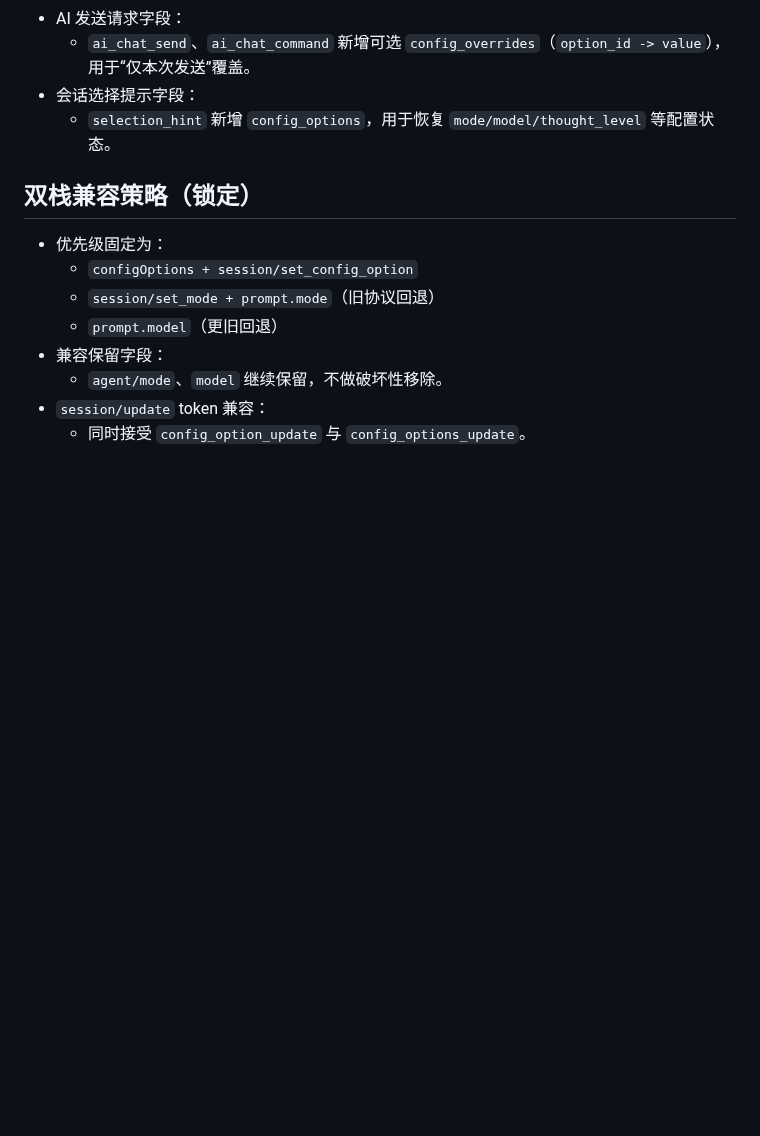
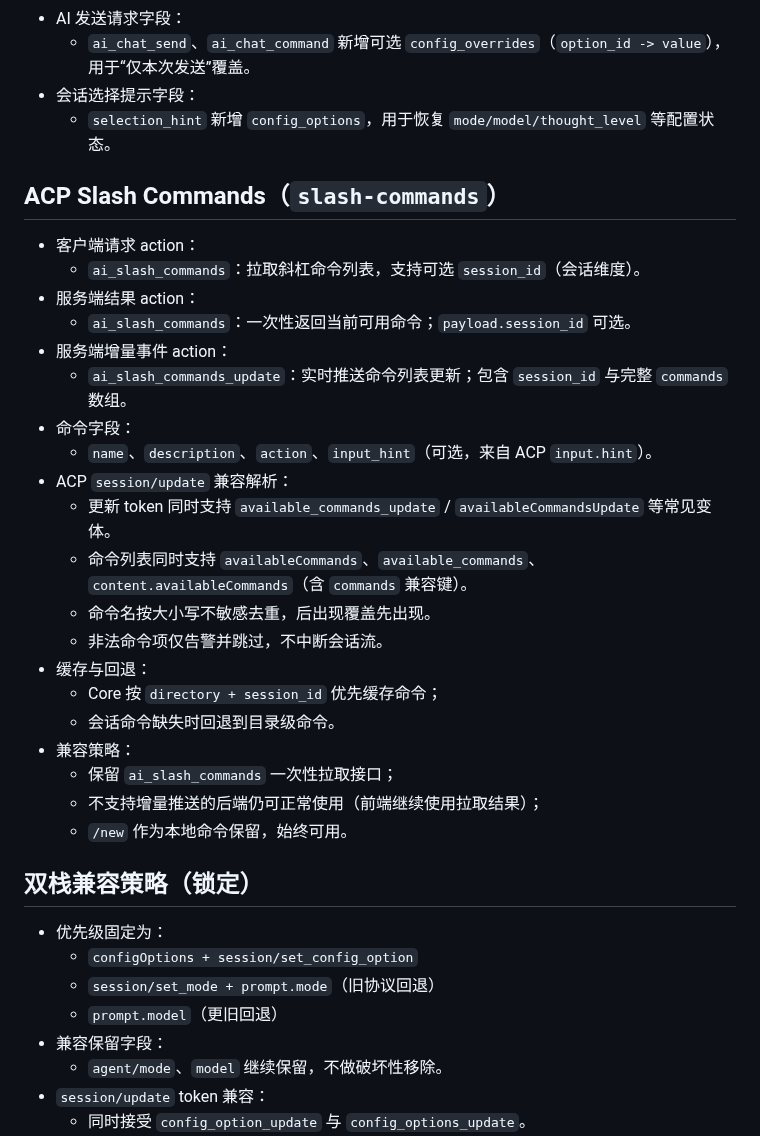
Before and after one commit to gitbobobo/tidyflow, a Markdown page: docs/PROTOCOL.md, the part around the change. Rendered like a GitHub page; blank space fills up the shorter version.

Commit message:
docs(PROTOCOL): 补充 Slash Commands 协议规范

```diff
--- a/docs/PROTOCOL.md
+++ b/docs/PROTOCOL.md
@@ -67,6 +67,29 @@
 - 会话选择提示字段：
   - `selection_hint` 新增 `config_options`，用于恢复 `mode/model/thought_level` 等配置状态。
 
+## ACP Slash Commands（`slash-commands`）
+
+- 客户端请求 action：
+  - `ai_slash_commands`：拉取斜杠命令列表，支持可选 `session_id`（会话维度）。
+- 服务端结果 action：
+  - `ai_slash_commands`：一次性返回当前可用命令；`payload.session_id` 可选。
+- 服务端增量事件 action：
+  - `ai_slash_commands_update`：实时推送命令列表更新；包含 `session_id` 与完整 `commands` 数组。
+- 命令字段：
+  - `name`、`description`、`action`、`input_hint`（可选，来自 ACP `input.hint`）。
+- ACP `session/update` 兼容解析：
+  - 更新 token 同时支持 `available_commands_update` / `availableCommandsUpdate` 等常见变体。
+  - 命令列表同时支持 `availableCommands`、`available_commands`、`content.availableCommands`（含 `commands` 兼容键）。
+  - 命令名按大小写不敏感去重，后出现覆盖先出现。
+  - 非法命令项仅告警并跳过，不中断会话流。
+- 缓存与回退：
+  - Core 按 `directory + session_id` 优先缓存命令；
+  - 会话命令缺失时回退到目录级命令。
+- 兼容策略：
+  - 保留 `ai_slash_commands` 一次性拉取接口；
+  - 不支持增量推送的后端仍可正常使用（前端继续使用拉取结果）；
+  - `/new` 作为本地命令保留，始终可用。
+
 ## 双栈兼容策略（锁定）
 
 - 优先级固定为：
```
